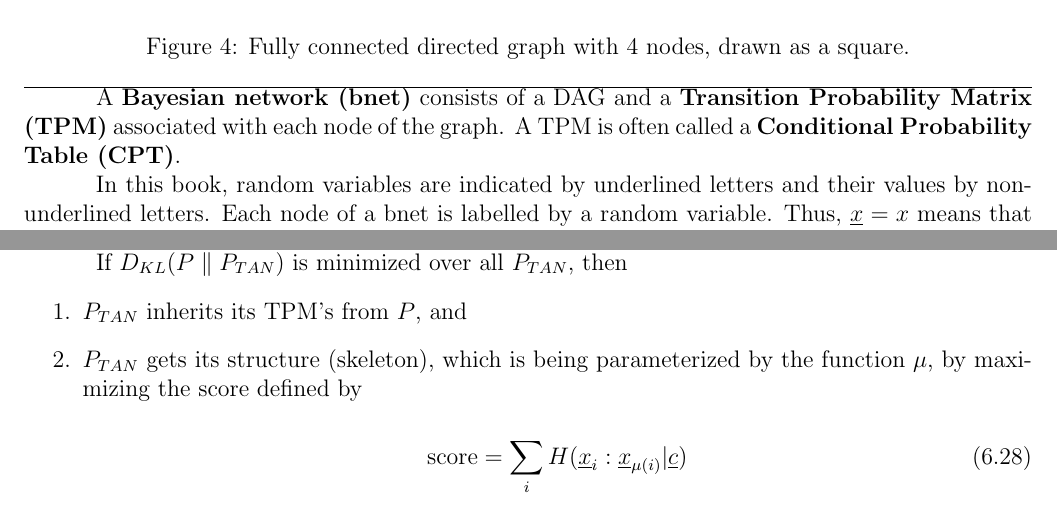
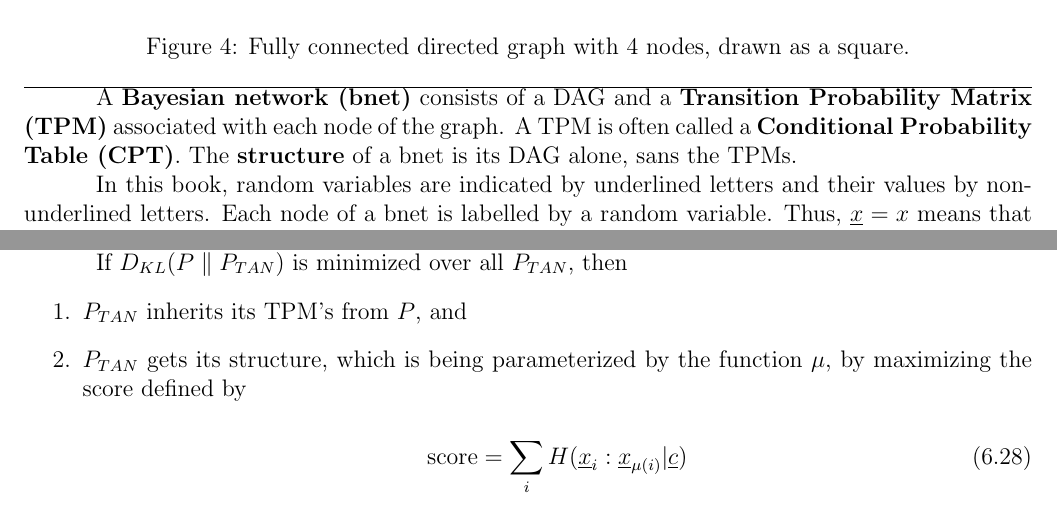
Before and after one commit to rrtucci/Bayesuvius, a LaTeX thesis (main.tex, which reads bnet-def.tex, chow/chow.tex): two parts of pages 6 and 40 of 192 before the commit and two parts of pages 6 and 40 of 193 after it, joined at a grey line, cut so that both start at the same text. Compiled offline with pdfLaTeX.

```diff
--- a/bnet-def.tex
+++ b/bnet-def.tex
@@ -117,6 +117,9 @@
 called a {\bf Conditional Probability
 Table
 (CPT)}.
+The {\bf structure} of a bnet
+is its DAG alone, sans the TPMs.
+
 
 In
 this book,
--- a/chow/chow.tex
+++ b/chow/chow.tex
@@ -588,8 +587,7 @@
 from $P$, and
 \item
 $P_{TAN}$ gets
-its structure
-(skeleton),
+its structure,
 which is being parameterized
 by
 the function $\mu$,
```
Also changed, not shown: main.tex (+1 -0 lines), main.pdf, chow/chow.tex (3 more changed lines).
